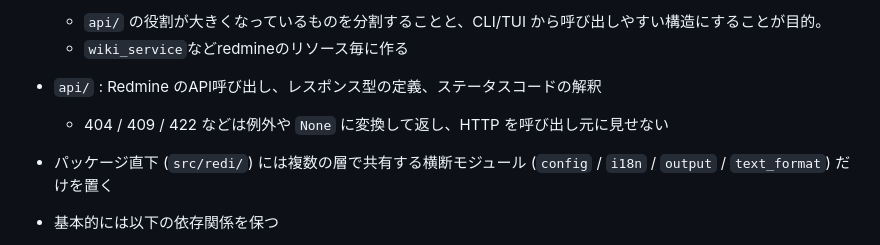
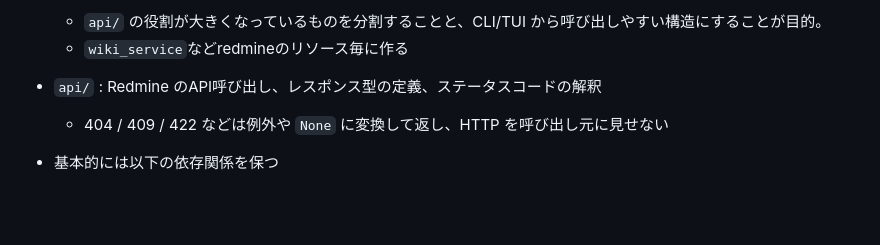
Before and after one commit to kawagh/redi, a Markdown page: AGENTS.md, the part around the change. Drawn GitHub-style; blank space fills up the shorter version.

Commit message:
docs: AGENTS.md の「直下には横断モジュールだけ」の行を取り下げる
層構造の節に足すほどの基準ではないため。

```diff
--- a/AGENTS.md
+++ b/AGENTS.md
@@ -65,7 +65,6 @@ This file provides guidance to Agents when working with code in this repository.
     - `wiki_service`などredmineのリソース毎に作る
 - `api/` : Redmine のAPI呼び出し、レスポンス型の定義、ステータスコードの解釈
     - 404 / 409 / 422 などは例外や `None` に変換して返し、HTTP を呼び出し元に見せない
-- パッケージ直下 (`src/redi/`) には複数の層で共有する横断モジュール (`config` / `i18n` / `output` / `text_format`) だけを置く
 
 - 基本的には以下の依存関係を保つ
     - `tui` -> `service`
```
